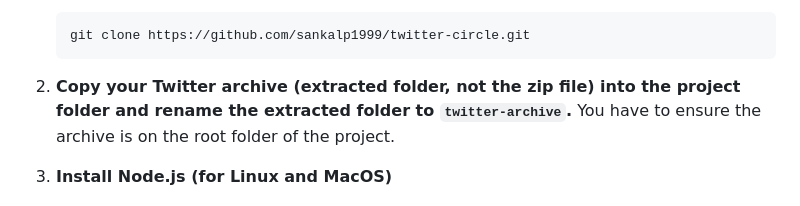
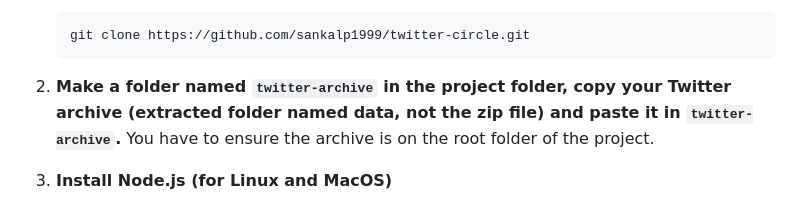
Before and after one commit to sankalp1999/twitter-circle, a Markdown page: README.md, the part around the change. Drawn GitHub-style.

Commit message:
Update README.md
when i extracted zip file i got a file your-archive.html and data folder.

when i renamed data folder to twitter-archive and paste it in the root of project folder and ran it i got an error

````diff
--- a/README.md
+++ b/README.md
@@ -52,7 +52,7 @@ If you have already cloned, please do a `git pull`
    git clone https://github.com/sankalp1999/twitter-circle.git
    ```
 
-2. **Copy your Twitter archive (extracted folder, not the zip file) into the project folder and rename the extracted folder to `twitter-archive`.** You have to ensure the archive is on the root folder of the project.
+2. **Make a folder named `twitter-archive` in the project folder, copy your Twitter archive (extracted folder named data, not the zip file) and paste it in `twitter-archive`.** You have to ensure the archive is on the root folder of the project.
 
 3. **Install Node.js (for Linux and MacOS)**
 
````
